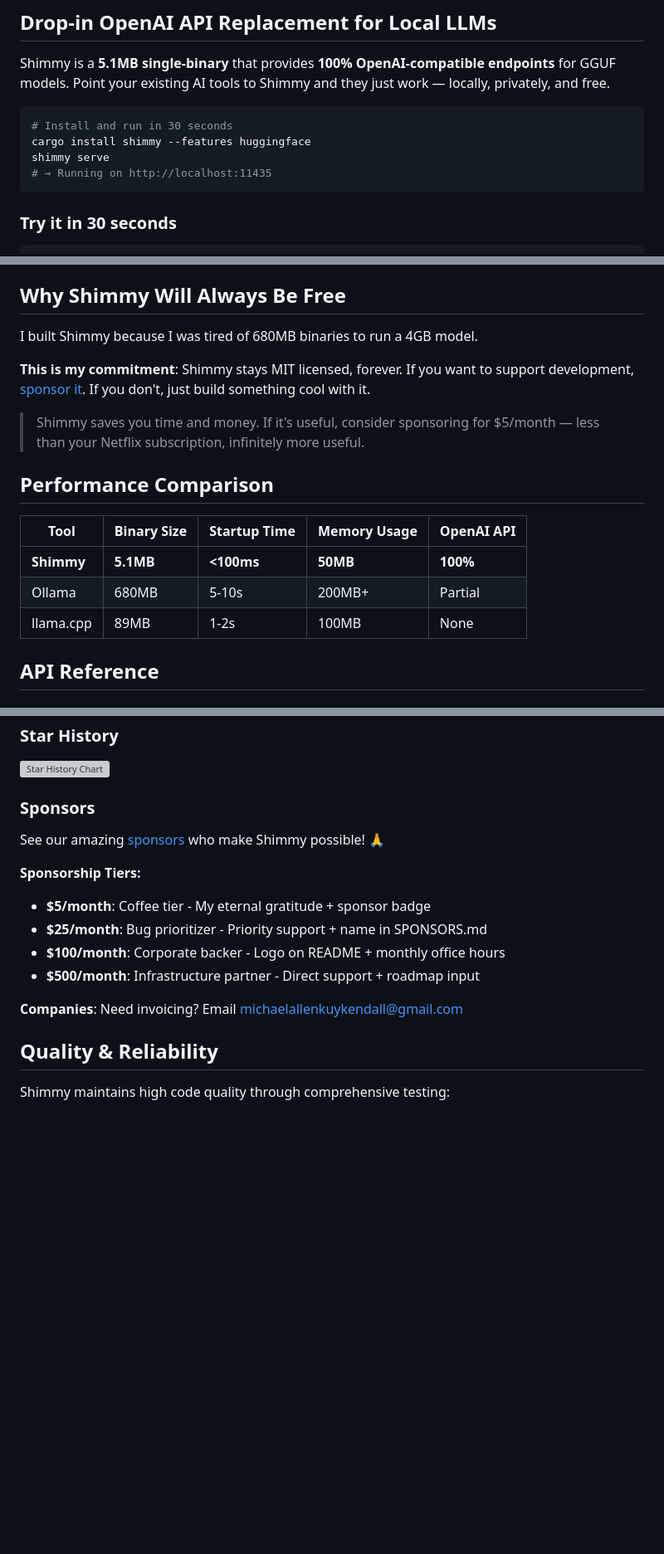
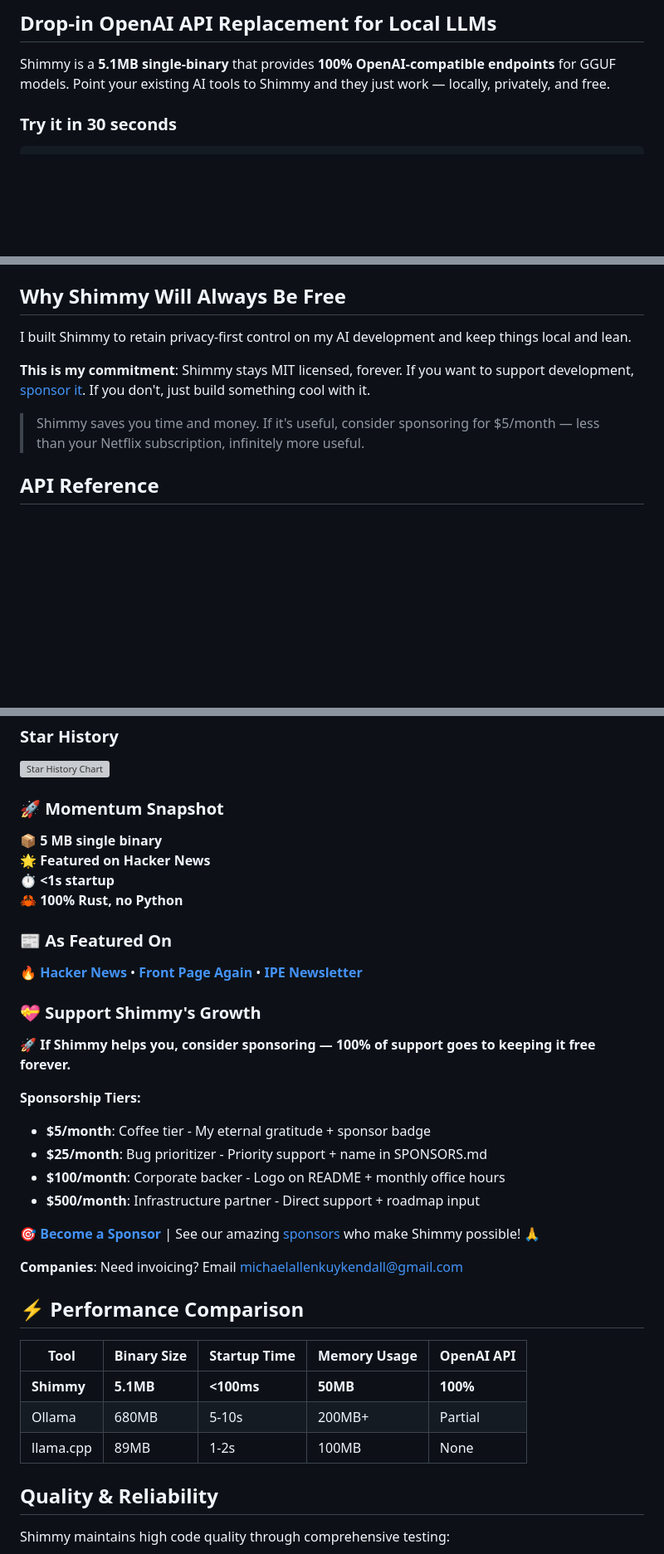
Before and after one commit to zamfir70/Shimmy-DS, a Markdown page: README.md, 3 parts joined by grey strips. Shown: that part at 83% size. Rendered like a GitHub page; blank space fills up the shorter version; grey boxes are pictures that could not be loaded.

Commit message:
Improve README structure and content
- Add security badge and update tagline
- Consolidate installation sections
- Add media mentions section
- Reorganize content flow for better readability
- Update momentum metrics and positioning

````diff
--- a/README.md
+++ b/README.md
@@ -16,13 +19,6 @@
 ## Drop-in OpenAI API Replacement for Local LLMs
 
 Shimmy is a **5.1MB single-binary** that provides **100% OpenAI-compatible endpoints** for GGUF models. Point your existing AI tools to Shimmy and they just work — locally, privately, and free.
-
-```bash
-# Install and run in 30 seconds
-cargo install shimmy --features huggingface
-shimmy serve
-# → Running on http://localhost:11435
-```
 
 ### Try it in 30 seconds
 
@@ -215,19 +211,11 @@ Works out of the box - just point to `http://localhost:11435/v1`
 
 ## Why Shimmy Will Always Be Free
 
-I built Shimmy because I was tired of 680MB binaries to run a 4GB model.
+I built Shimmy to retain privacy-first control on my AI development and keep things local and lean.
 
 **This is my commitment**: Shimmy stays MIT licensed, forever. If you want to support development, [sponsor it](https://github.com/sponsors/Michael-A-Kuykendall). If you don't, just build something cool with it.
 
 > Shimmy saves you time and money. If it's useful, consider sponsoring for $5/month — less than your Netflix subscription, infinitely more useful.
-
-## Performance Comparison
-
-| Tool | Binary Size | Startup Time | Memory Usage | OpenAI API |
-|------|-------------|--------------|--------------|------------|
-| **Shimmy** | **5.1MB** | **<100ms** | **50MB** | **100%** |
-| Ollama | 680MB | 5-10s | 200MB+ | Partial |
-| llama.cpp | 89MB | 1-2s | 100MB | None |
 
 ## API Reference
 
@@ -267,9 +255,20 @@ shimmy probe model-name         # Verify model loads
 
 [![Star History Chart](https://api.star-history.com/svg?repos=Michael-A-Kuykendall/shimmy&type=Date)](https://star-history.com/#Michael-A-Kuykendall/shimmy&Date)
 
-### Sponsors
+### 🚀 Momentum Snapshot
 
-See our amazing [sponsors](SPONSORS.md) who make Shimmy possible! 🙏
+📦 **5 MB single binary**
+🌟 **Featured on Hacker News**
+⏱ **<1s startup**
+🦀 **100% Rust, no Python**
+
+### 📰 As Featured On
+
+🔥 [**Hacker News**](https://news.ycombinator.com/item?id=45130322) • [**Front Page Again**](https://news.ycombinator.com/item?id=45199898) • [**IPE Newsletter**](https://ipenewsletter.substack.com/p/the-strange-new-side-hustles-of-openai)
+
+### 💝 Support Shimmy's Growth
+
+🚀 **If Shimmy helps you, consider sponsoring — 100% of support goes to keeping it free forever.**
 
 **Sponsorship Tiers:**
 - **$5/month**: Coffee tier - My eternal gratitude + sponsor badge
@@ -277,7 +276,17 @@ See our amazing [sponsors](SPONSORS.md) who make Shimmy possible! 🙏
 - **$100/month**: Corporate backer - Logo on README + monthly office hours
 - **$500/month**: Infrastructure partner - Direct support + roadmap input
 
+[**🎯 Become a Sponsor**](https://github.com/sponsors/Michael-A-Kuykendall) | See our amazing [sponsors](SPONSORS.md) who make Shimmy possible! 🙏
+
 **Companies**: Need invoicing? Email [michaelallenkuykendall@gmail.com](mailto:michaelallenkuykendall@gmail.com)
+
+## ⚡ Performance Comparison
+
+| Tool | Binary Size | Startup Time | Memory Usage | OpenAI API |
+|------|-------------|--------------|--------------|------------|
+| **Shimmy** | **5.1MB** | **<100ms** | **50MB** | **100%** |
+| Ollama | 680MB | 5-10s | 200MB+ | Partial |
+| llama.cpp | 89MB | 1-2s | 100MB | None |
 
 ## Quality & Reliability
 
````
Also changed, not shown: other parts of README.md (+4 -1 lines).
